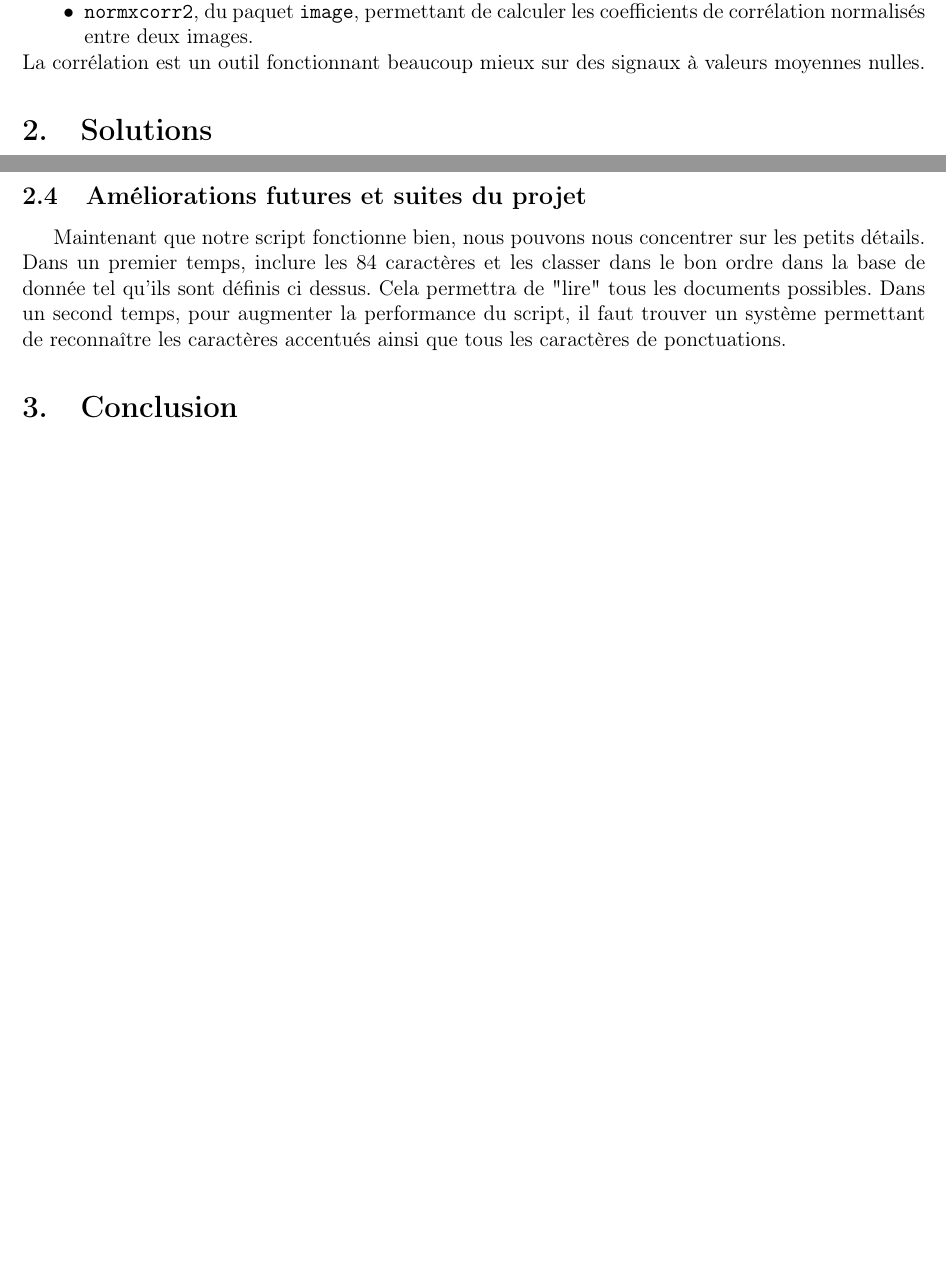
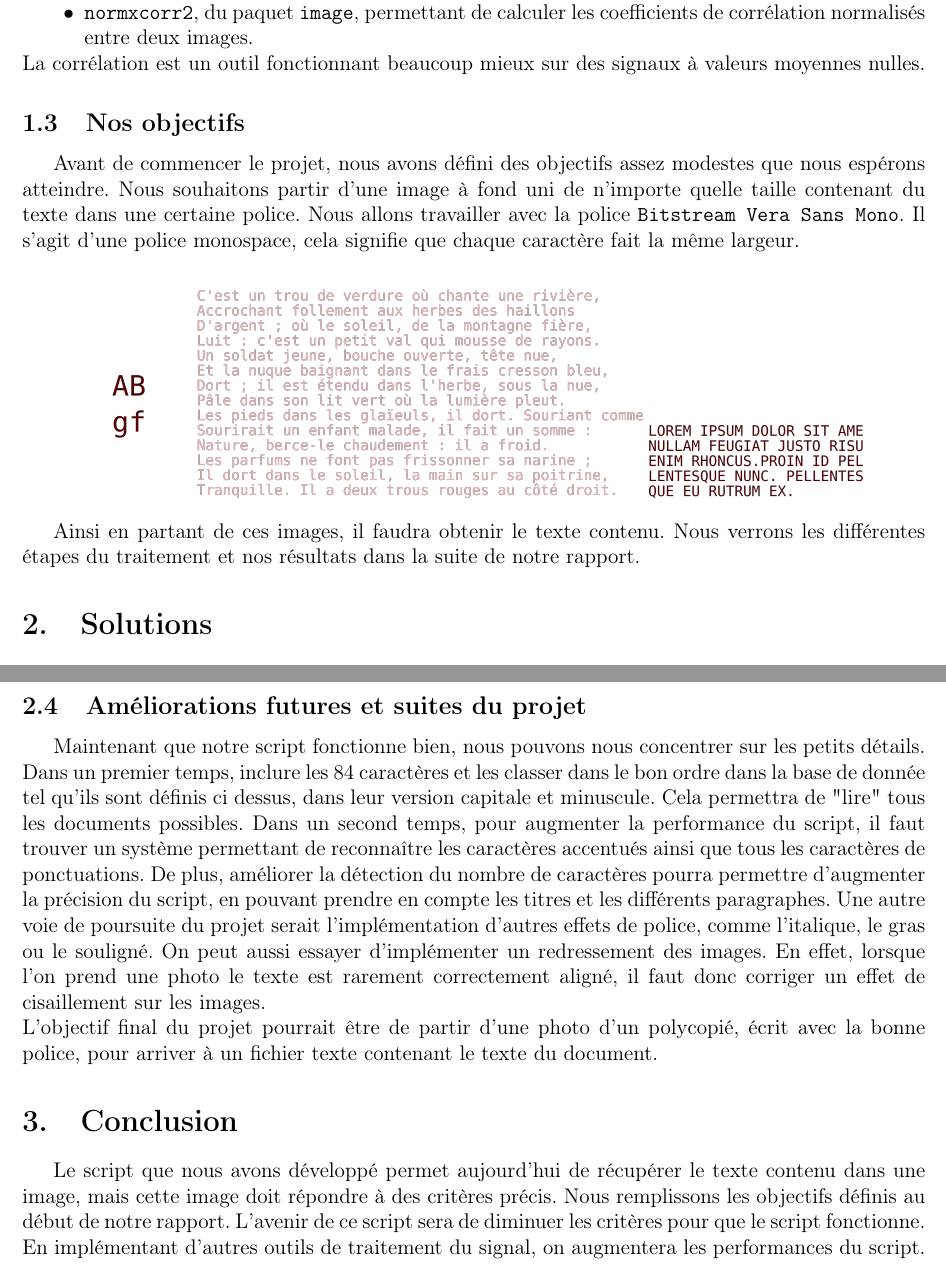
Before and after one commit to tristanplouz/ProjetSignal, a LaTeX document (Rapports/avancement2/avancement2.tex): two parts of pages 4 and 15 of 15, joined at a grey line, cut so that both start at the same text, the shorter picture padded with empty space. Compiled offline with pdfLaTeX.

Commit message:
Ajout dans le rapport: Objectifs,conclusion et futur

```diff
--- a/Rapports/avancement2/avancement2.tex
+++ b/Rapports/avancement2/avancement2.tex
@@ -73,7 +73,16 @@
 		\item[$\bullet$] \texttt{normxcorr2}, du paquet \texttt{image}, permettant de calculer les coefficients de corrélation normalisés entre deux images.
 		\end{itemize}
 		La corrélation est un outil fonctionnant beaucoup mieux sur des signaux à valeurs moyennes nulles.
-	\section{Solutions}
+		\subsection{Nos objectifs}
+		Avant de commencer le projet, nous avons défini des objectifs assez modestes que nous espérons atteindre. Nous souhaitons partir d'une image à fond uni de n'importe quelle taille contenant du texte dans une certaine police. Nous allons travailler avec la police \texttt{Bitstream Vera Sans Mono}. Il s'agit d'une police monospace, cela signifie que chaque caractère fait la même largeur.\\
+		\begin{center}
+			\includegraphics[scale=0.1]{../../Data/fullpage.png}
+			\includegraphics[scale=0.1]{../../Data/poesie.png}
+			\includegraphics[scale=0.1]{../../Data/lorem.png}
+		\end{center}
+
+Ainsi en partant de ces images, il faudra obtenir le texte contenu. Nous verrons les différentes étapes du traitement et nos résultats dans la suite de notre rapport.
+		\section{Solutions}
 		\subsection{Premier essai}
 		\paragraph*{Nous avons dans un premier temps essayé de travailler sur l'image entière, cette méthode est le contenu du premier rapport d'avancement et des paragraphes ci-dessous. Le second essai est disponible \hyperref[essai2]{page~\pageref*{essai2}}}
 
@@ -419,7 +427,11 @@ OUE EU RUTRUM EX.\\}
 	Le second soucis est la ponctuation, et là il s'agit du même soucis, l'intercorrélation ne parvient pas à faire la différence entre une virgule, un point et un point virgule.
 	Le dernier soucis qu'on peut remarquer est là non présence des numéros 4 et 5, alors que les précédents y sont. Cela viens du fait que les chiffres ne sont implémentés dans la base de donnée que de 0 à 3.
 	\subsection{Améliorations futures et suites du projet}
-	Maintenant que notre script fonctionne bien, nous pouvons nous concentrer sur les petits détails. Dans un premier temps, inclure les 84 caractères et les classer dans le bon ordre dans la base de donnée tel qu'ils sont définis ci dessus. Cela permettra de "lire" tous les documents possibles. Dans un second temps, pour augmenter la performance du script, il faut trouver un système permettant de reconnaître les caractères accentués ainsi que tous les caractères de ponctuations.
+	Maintenant que notre script fonctionne bien, nous pouvons nous concentrer sur les petits détails. Dans un premier temps, inclure les 84 caractères et les classer dans le bon ordre dans la base de donnée tel qu'ils sont définis ci dessus, dans leur version capitale et minuscule. Cela permettra de "lire" tous les documents possibles. Dans un second temps, pour augmenter la performance du script, il faut trouver un système permettant de reconnaître les caractères accentués ainsi que tous les caractères de ponctuations. De plus, améliorer la détection du nombre de caractères pourra permettre d'augmenter la précision du script, en pouvant prendre en compte les titres et les différents paragraphes.
+	Une autre voie de poursuite du projet serait l'implémentation d'autres effets de police, comme l'italique, le gras ou le souligné.
+	On peut aussi essayer d'implémenter un redressement des images. En effet, lorsque l'on prend une photo le texte est rarement correctement aligné, il faut donc corriger un effet de cisaillement sur les images.\\
+	L'objectif final du projet pourrait être de partir d'une photo d'un polycopié, écrit avec la bonne police, pour arriver à un fichier texte contenant le texte du document.
 	\section{Conclusion}
+	Le script que nous avons développé permet aujourd'hui de récupérer le texte contenu dans une image, mais cette image doit répondre à des critères précis. Nous remplissons les objectifs définis au début de notre rapport. L'avenir de ce script sera de diminuer les critères pour que le script fonctionne. En implémentant d'autres outils de traitement du signal, on augmentera les performances du script.
 
 \end{document}
```
Also changed, not shown: Rapports/avancement2/avancement2.tex (3 more changed lines), 1 other file.
